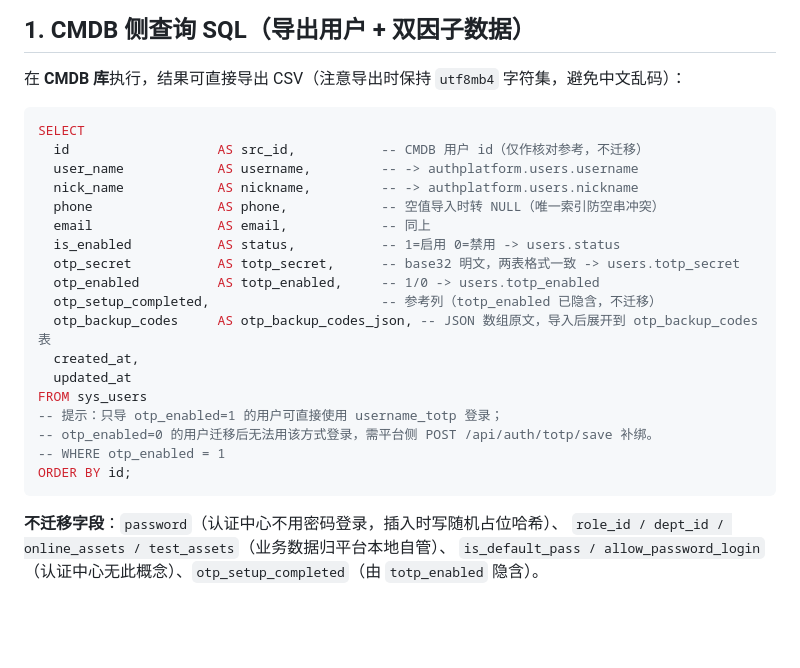
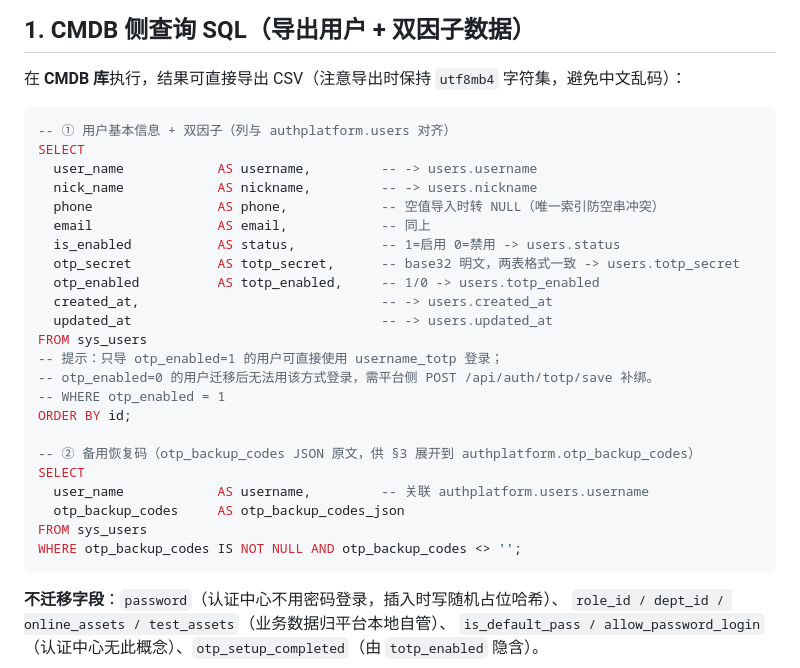
Before and after one commit to Anesthesia-fanruoxi/authPlatform, a Markdown page: doc/MIGRATION.md, the part around the change. GitHub-like rendering; blank space fills up the shorter version.

Commit message:
迁移指南：CMDB 查询 SQL 严格对齐 authplatform.users 列（去掉 src_id/otp_setup_completed），恢复码拆为独立查询

````diff
--- a/doc/MIGRATION.md
+++ b/doc/MIGRATION.md
@@ -10,24 +10,29 @@
 在 **CMDB 库**执行，结果可直接导出 CSV（注意导出时保持 `utf8mb4` 字符集，避免中文乱码）：
 
 ```sql
+-- ① 用户基本信息 + 双因子（列与 authplatform.users 对齐）
 SELECT
-  id                   AS src_id,           -- CMDB 用户 id（仅作核对参考，不迁移）
-  user_name            AS username,         -- -> authplatform.users.username
-  nick_name            AS nickname,         -- -> authplatform.users.nickname
+  user_name            AS username,         -- -> users.username
+  nick_name            AS nickname,         -- -> users.nickname
   phone                AS phone,            -- 空值导入时转 NULL（唯一索引防空串冲突）
   email                AS email,            -- 同上
   is_enabled           AS status,           -- 1=启用 0=禁用 -> users.status
   otp_secret           AS totp_secret,      -- base32 明文，两表格式一致 -> users.totp_secret
   otp_enabled          AS totp_enabled,     -- 1/0 -> users.totp_enabled
-  otp_setup_completed,                      -- 参考列（totp_enabled 已隐含，不迁移）
-  otp_backup_codes     AS otp_backup_codes_json, -- JSON 数组原文，导入后展开到 otp_backup_codes 表
-  created_at,
-  updated_at
+  created_at,                               -- -> users.created_at
+  updated_at                                -- -> users.updated_at
 FROM sys_users
 -- 提示：只导 otp_enabled=1 的用户可直接使用 username_totp 登录；
 -- otp_enabled=0 的用户迁移后无法用该方式登录，需平台侧 POST /api/auth/totp/save 补绑。
 -- WHERE otp_enabled = 1
 ORDER BY id;
+
+-- ② 备用恢复码（otp_backup_codes JSON 原文，供 §3 展开到 authplatform.otp_backup_codes）
+SELECT
+  user_name            AS username,         -- 关联 authplatform.users.username
+  otp_backup_codes     AS otp_backup_codes_json
+FROM sys_users
+WHERE otp_backup_codes IS NOT NULL AND otp_backup_codes <> '';
 ```
 
 **不迁移字段**：`password`（认证中心不用密码登录，插入时写随机占位哈希）、
````
